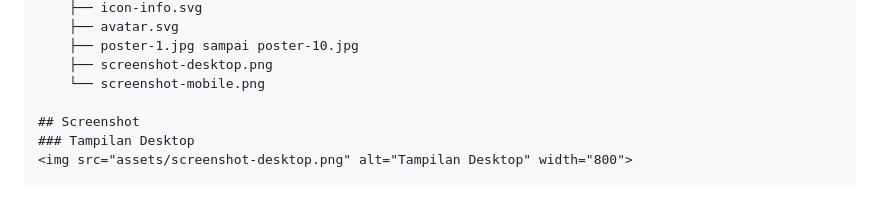
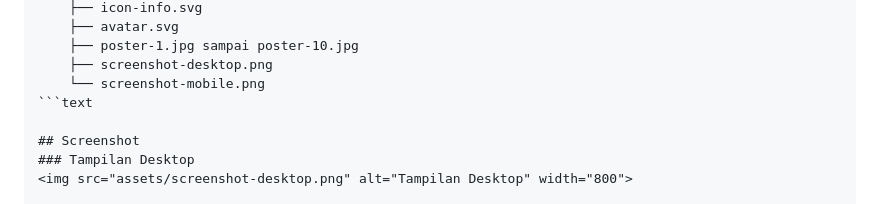
Before and after one commit to ardian79/Slicing-Website-Netflix, a Markdown page: README.md, the part around the change. Drawn GitHub-style.

````diff
--- a/README.md
+++ b/README.md
@@ -35,6 +35,7 @@ Slicing Website/
     ├── poster-1.jpg sampai poster-10.jpg
     ├── screenshot-desktop.png
     └── screenshot-mobile.png
+```text
 
 ## Screenshot
 ### Tampilan Desktop
````
